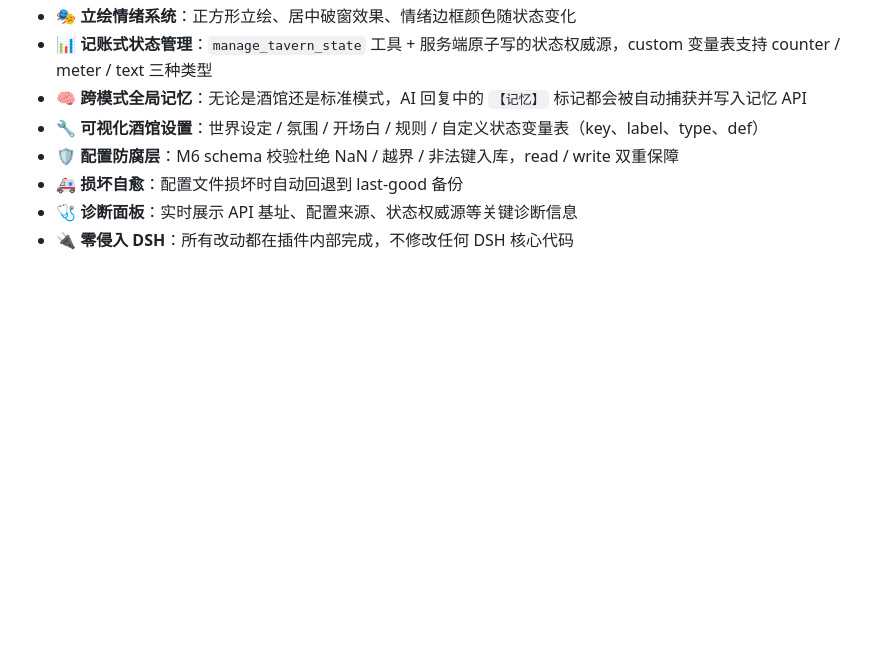
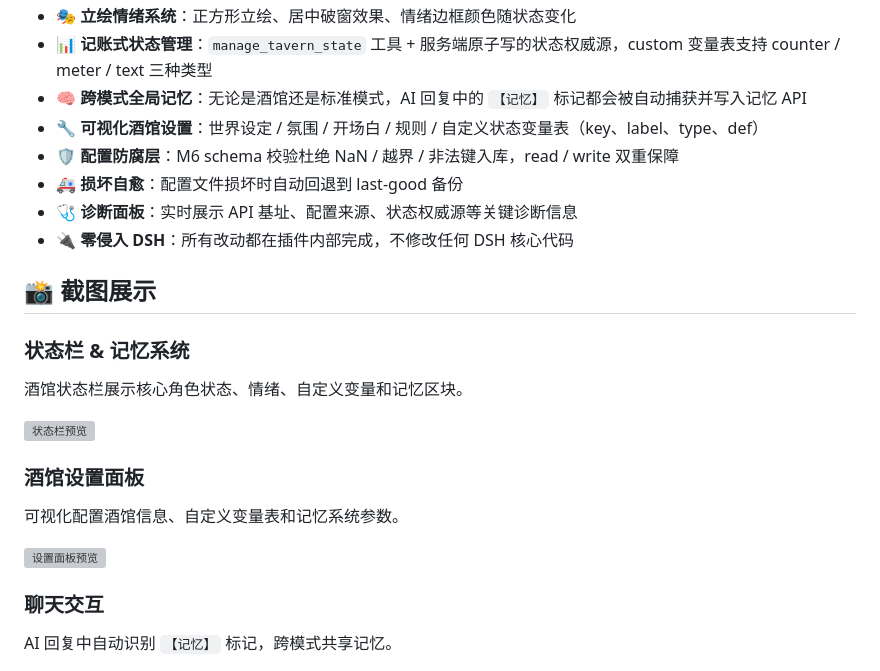
Before and after one commit to aipaigyx/wan-tavern, a Markdown page: README.md, the part around one of its changes. GitHub-like rendering; blank space fills up the shorter version; grey boxes are pictures that could not be loaded.

Commit message:
feat: add screenshot gallery and update README

```diff
--- a/README.md
+++ b/README.md
@@ -55,3 +55,19 @@
 - 🚑 **损坏自愈**：配置文件损坏时自动回退到 last-good 备份
 - 🩺 **诊断面板**：实时展示 API 基址、配置来源、状态权威源等关键诊断信息
 - 🔌 **零侵入 DSH**：所有改动都在插件内部完成，不修改任何 DSH 核心代码
+
+## 📸 截图展示
+
+### 状态栏 & 记忆系统
+酒馆状态栏展示核心角色状态、情绪、自定义变量和记忆区块。
+
+<img src="screenshots/tavern-status-bar.png" alt="状态栏预览" width="480"/>
+
+### 酒馆设置面板
+可视化配置酒馆信息、自定义变量表和记忆系统参数。
+
+<img src="screenshots/tavern-settings.png" alt="设置面板预览" width="480"/>
+
+### 聊天交互
+AI 回复中自动识别 `【记忆】` 标记，跨模式共享记忆。
+
```
Also changed, not shown: other parts of README.md (+1 -0 lines).
